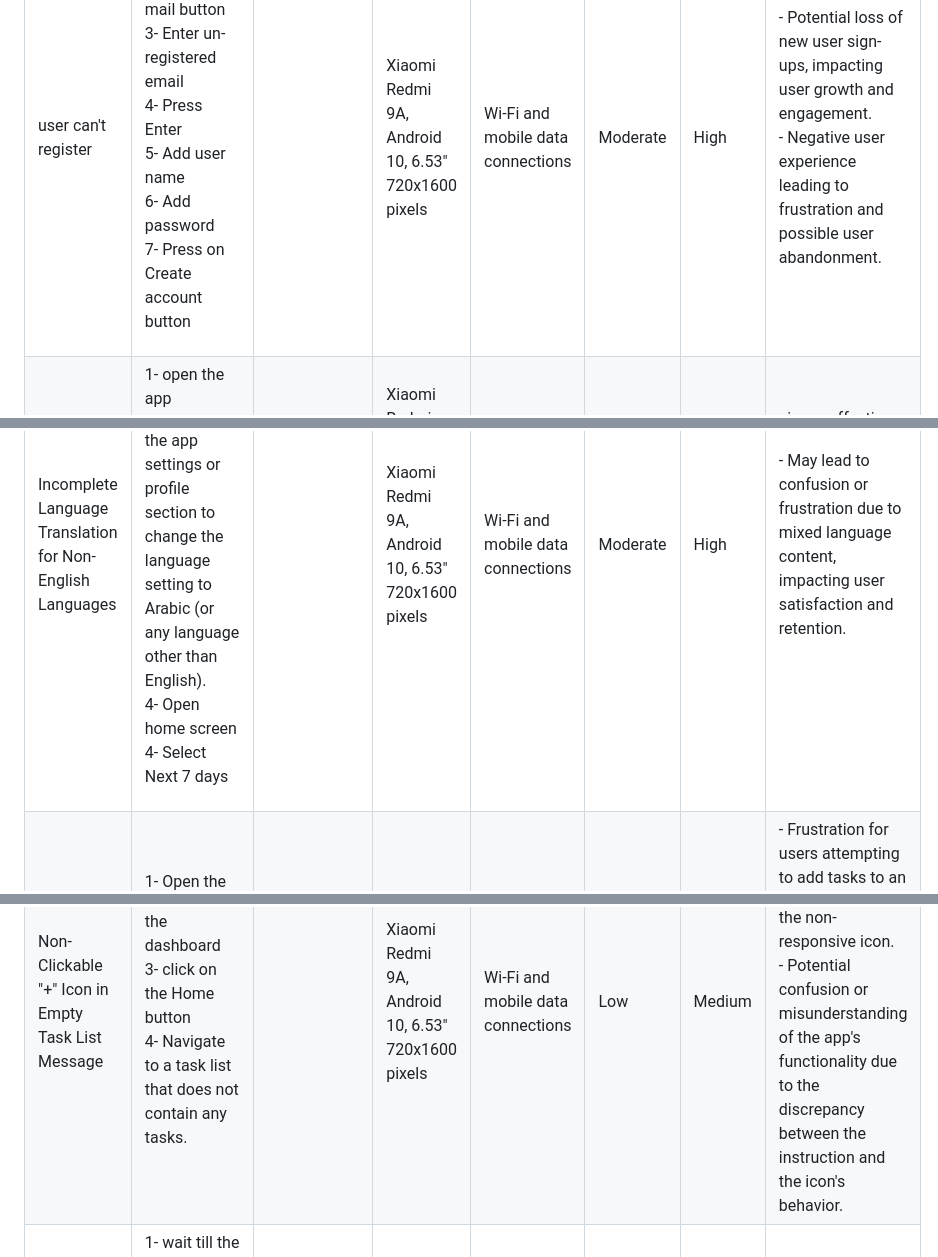
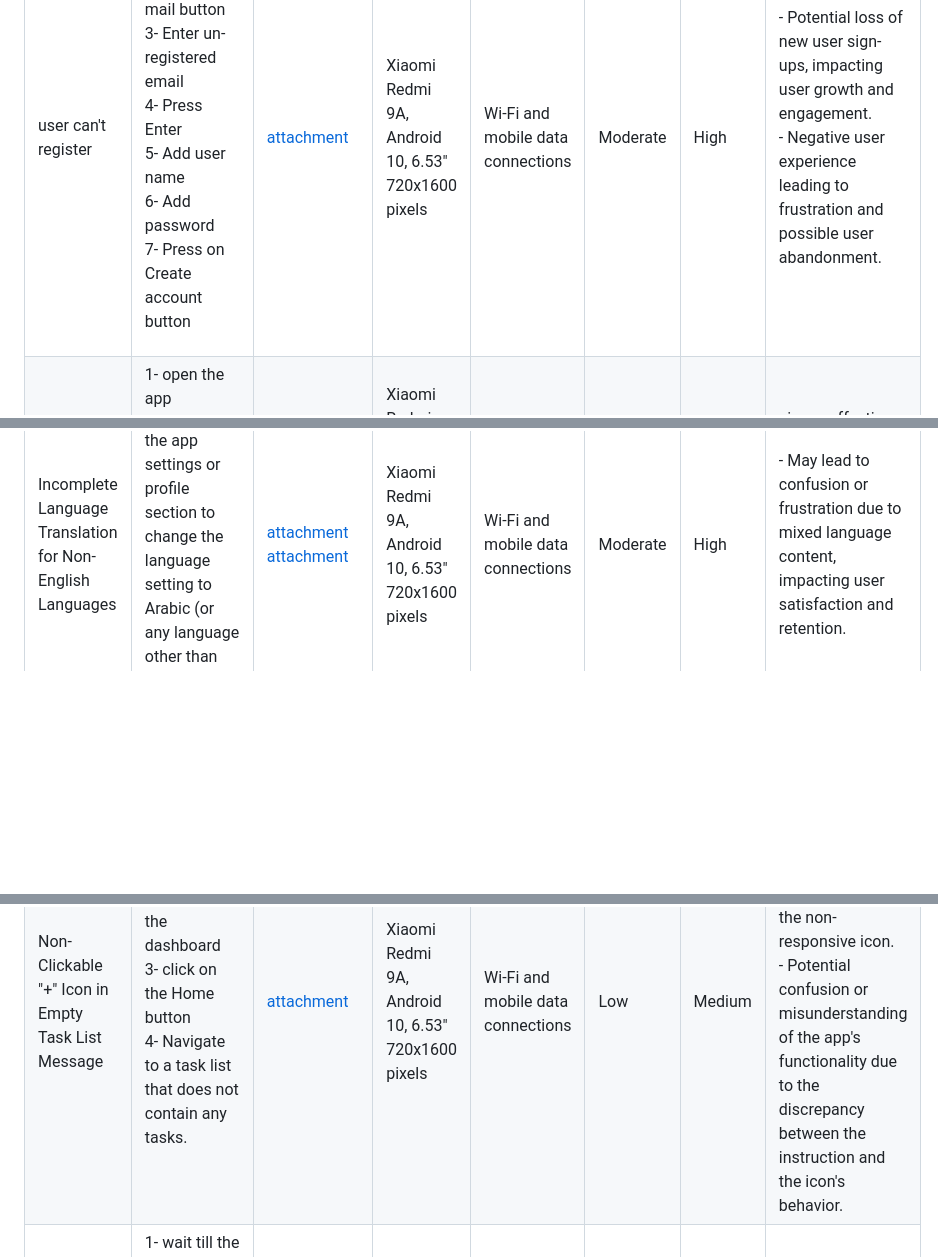
Before and after one commit to We2Am-BaSsem/Weaam-Bassem, a Markdown page: README.md, 3 parts joined by grey strips. Drawn GitHub-style; blank space fills up the shorter version.

Commit message:
add attachments to bugs

```diff
--- a/README.md
+++ b/README.md
@@ -164,7 +164,7 @@
         <p> 1- Open the app <br> 2- Click on E-mail button <br> 3- Enter un-registered email <br> 4- Press Enter <br> 5- Add user name <br> 6- Add password <br> 7- Press on Create account button </p>
       </td>
       <td>
-          <a href="./media/user cant register.webm"  target="_blank">
+          <a href="./media/user cant register.webm"  target="_blank"> attachment </a>
       </td>
       <td>Xiaomi Redmi 9A, Android 10, 6.53" 720x1600 pixels <br>
       </td>
@@ -195,8 +195,8 @@
         </p>
       </td>
       <td>
-          <a href="./media/Incomplete Language Translation for Non-English Languages.mp4"  target="_blank">
-          <a href="./media/Incomplete Language Translation for Non-English Languages.png"  target="_blank">
+          <a href="./media/Incomplete Language Translation for Non-English Languages.mp4"  target="_blank">attachment </a>
+          <a href="./media/Incomplete Language Translation for Non-English Languages.png"  target="_blank">attachment </a>
       </td>
       <td>Xiaomi Redmi 9A, Android 10, 6.53" 720x1600 pixels <br>
       </td>
@@ -215,7 +215,7 @@
             4- Navigate to a task list that does not contain any tasks.
       </td>
       <td>
-          <a href="./media/Non-Clickable + Icon in Empty Task List Message.mp4"  target="_blank">
+          <a href="./media/Non-Clickable + Icon in Empty Task List Message.mp4"  target="_blank">attachment </a>
       </td>
       <td>Xiaomi Redmi 9A, Android 10, 6.53" 720x1600 pixels <br></td>
       <td>Wi-Fi and mobile data connections</td>
```
Also changed, not shown: other parts of README.md (+1 -1 lines), test-plan.md (deleted, +0 -251 lines).
